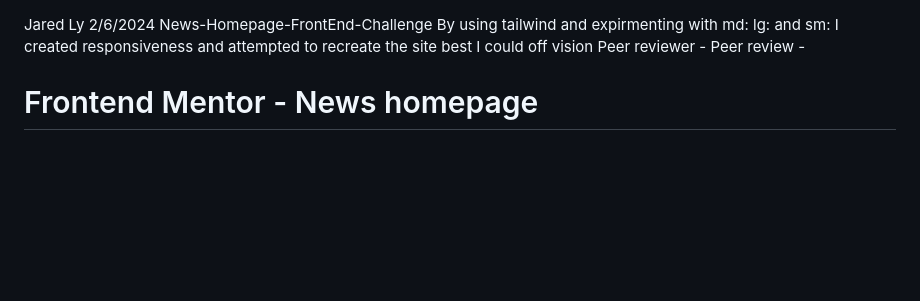
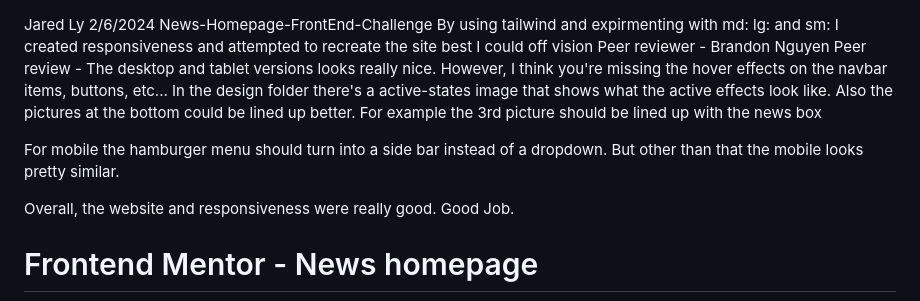
Before and after one commit to JarIsCoding/LyJ-news-homepage-main, a Markdown page: README.md, the part around the change. Rendered like a GitHub page; blank space fills up the shorter version.

Commit message:
peer review

```diff
--- a/README.md
+++ b/README.md
@@ -2,11 +2,13 @@ Jared Ly
 2/6/2024
 News-Homepage-FrontEnd-Challenge
 By using tailwind and expirmenting with md: lg: and sm: I created responsiveness and attempted to recreate the site best I could off vision
-Peer reviewer -
+Peer reviewer - Brandon Nguyen
 Peer review -
+The desktop and tablet versions looks really nice. However, I think you're missing the hover effects on the navbar items, buttons, etc... In the design folder there's a active-states image that shows what the active effects look like. Also the pictures at the bottom could be lined up better. For example the 3rd picture should be lined up with the news box
 
+For mobile the hamburger menu should turn into a side bar instead of a dropdown. But other than that the mobile looks pretty similar.
 
-
+Overall, the website and responsiveness were really good. Good Job.
 
 # Frontend Mentor - News homepage
 
```
